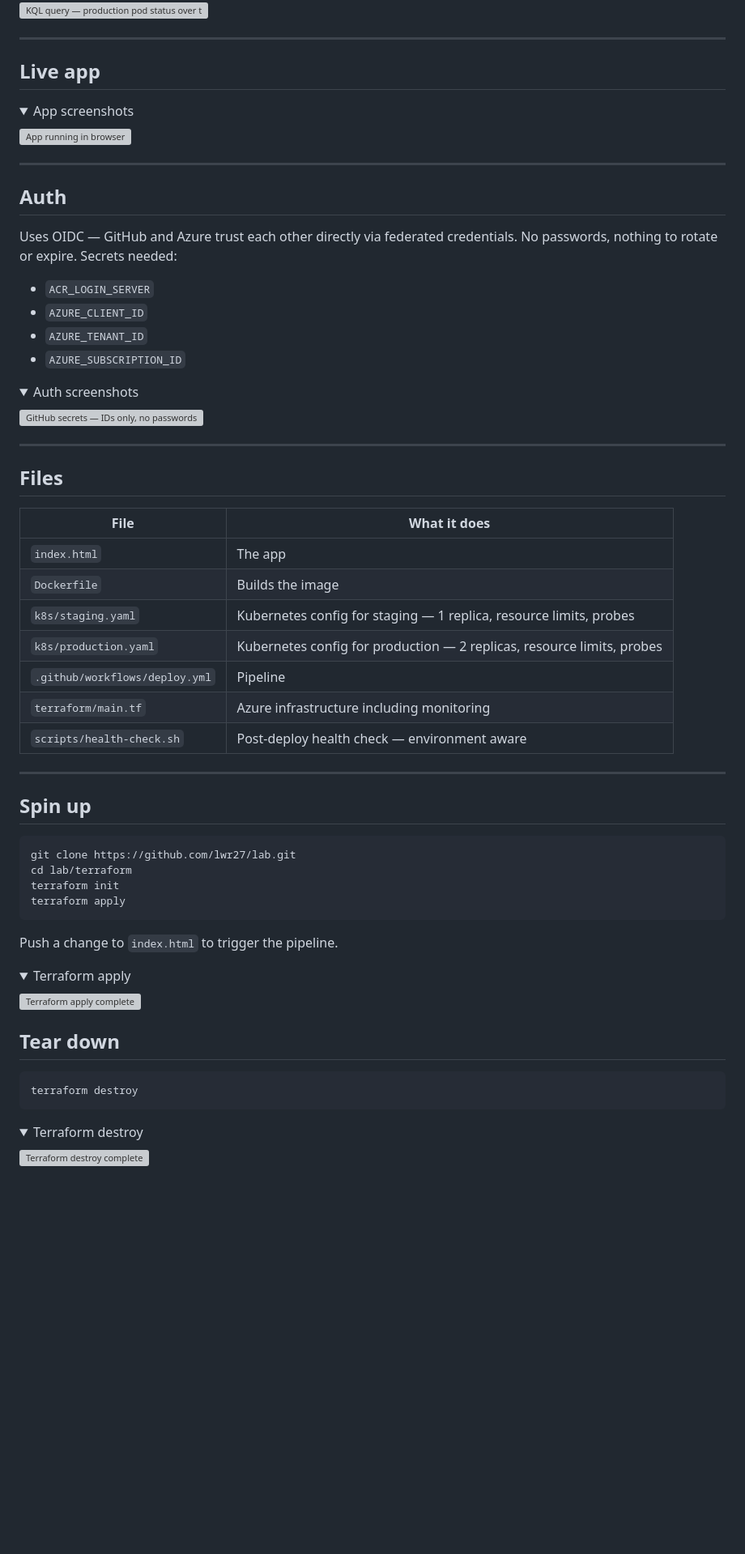
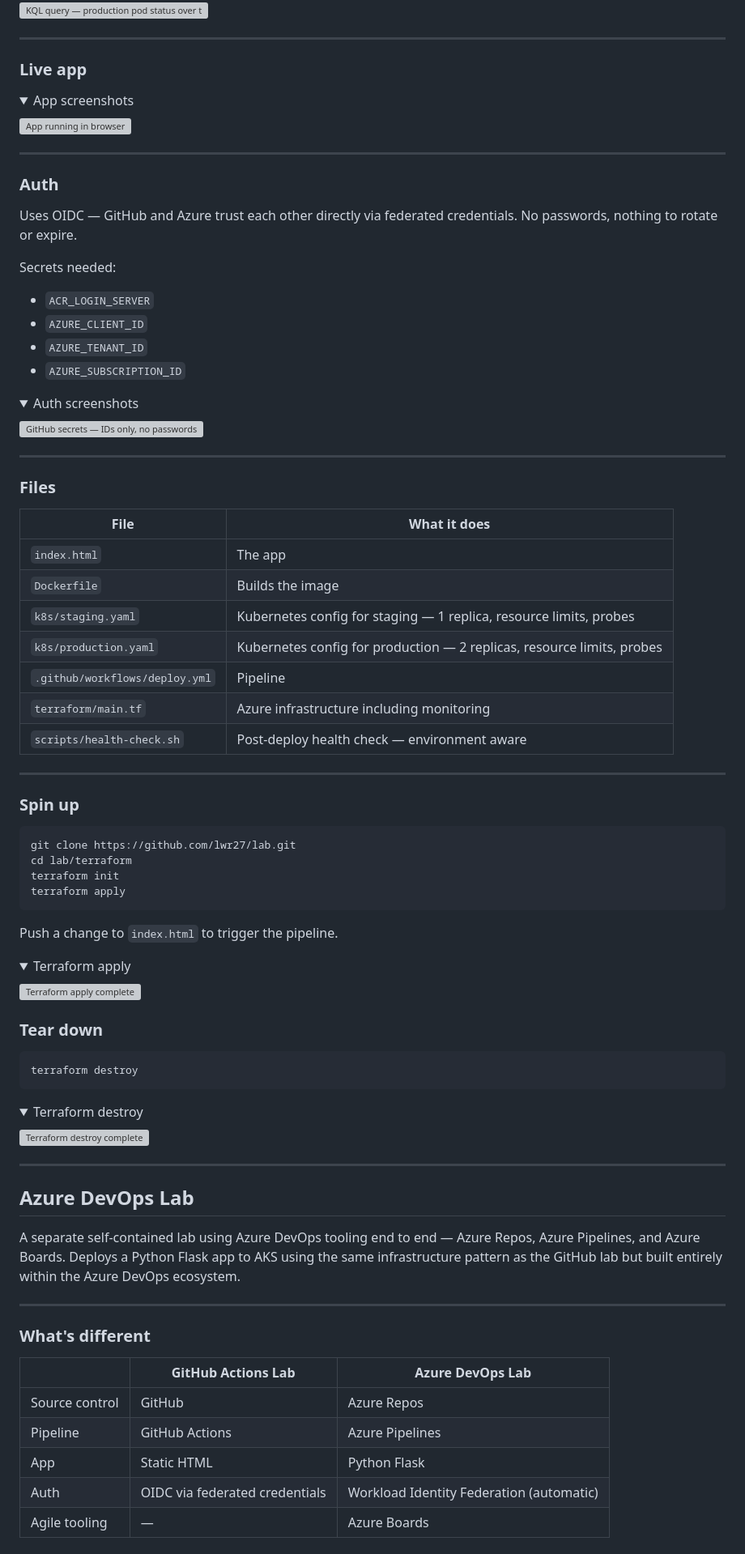
Before and after one commit to lwr27/lab, a Markdown page: README.md, the part around one of its changes. Shown at 81% size. GitHub-like rendering; folded sections open; blank space fills up the shorter version; grey boxes are pictures that could not be loaded.

````diff
--- a/README.md
+++ b/README.md
@@ -58,7 +81,9 @@ Azure Monitor and Log Analytics provisioned via Terraform. Pod status is queryab
 </details>
 
 ---
-## Live app
+
+### Live app
+
 <details>
 <summary>App screenshots</summary>
 
@@ -67,13 +92,17 @@ Azure Monitor and Log Analytics provisioned via Terraform. Pod status is queryab
 </details>
 
 ---
-## Auth
+
+### Auth
+
 Uses OIDC — GitHub and Azure trust each other directly via federated credentials. No passwords, nothing to rotate or expire.
+
 Secrets needed:
 - `ACR_LOGIN_SERVER`
 - `AZURE_CLIENT_ID`
 - `AZURE_TENANT_ID`
 - `AZURE_SUBSCRIPTION_ID`
+
 <details>
 <summary>Auth screenshots</summary>
 
@@ -82,7 +111,9 @@ Secrets needed:
 </details>
 
 ---
-## Files
+
+### Files
+
 | File | What it does |
 |------|-------------|
 | `index.html` | The app |
@@ -92,15 +123,20 @@ Secrets needed:
 | `.github/workflows/deploy.yml` | Pipeline |
 | `terraform/main.tf` | Azure infrastructure including monitoring |
 | `scripts/health-check.sh` | Post-deploy health check — environment aware |
+
 ---
-## Spin up
+
+### Spin up
+
 ```bash
 git clone https://github.com/lwr27/lab.git
 cd lab/terraform
 terraform init
 terraform apply
 ```
+
 Push a change to `index.html` to trigger the pipeline.
+
 <details>
 <summary>Terraform apply</summary>
 
@@ -108,13 +144,34 @@ Push a change to `index.html` to trigger the pipeline.
 
 </details>
 
-## Tear down
+### Tear down
+
 ```bash
 terraform destroy
 ```
+
 <details>
 <summary>Terraform destroy</summary>
 
 ![Terraform destroy complete](screenshots/terraform-destroy.png)
 
 </details>
+
+---
+
+## Azure DevOps Lab
+
+A separate self-contained lab using Azure DevOps tooling end to end — Azure Repos, Azure Pipelines, and Azure Boards. Deploys a Python Flask app to AKS using the same infrastructure pattern as the GitHub lab but built entirely within the Azure DevOps ecosystem.
+
+---
+
+### What's different
+
+| | GitHub Actions Lab | Azure DevOps Lab |
+|--|-------------------|-----------------|
+| Source control | GitHub | Azure Repos |
+| Pipeline | GitHub Actions | Azure Pipelines |
+| App | Static HTML | Python Flask |
+| Auth | OIDC via federated credentials | Workload Identity Federation (automatic) |
+| Agile tooling | — | Azure Boards |
+
````
Also changed, not shown: other parts of README.md (+146 -5 lines).
